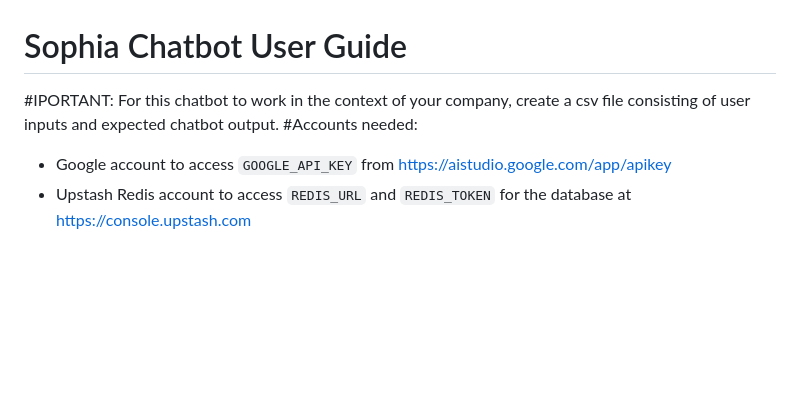
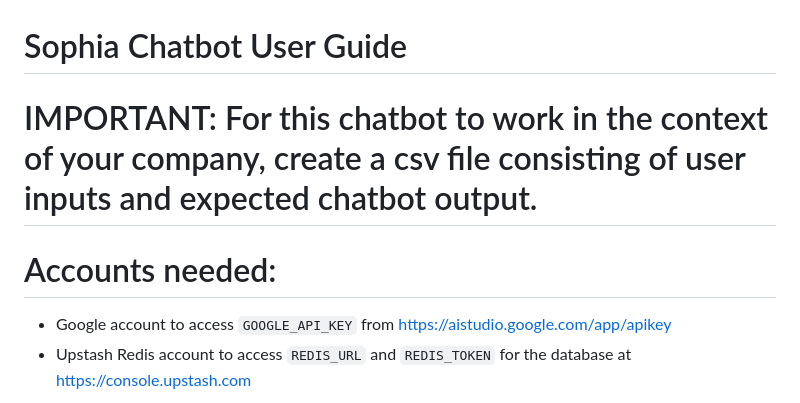
Before and after one commit to Areykal/Langchain-Chatbot, a Markdown page: README.md, the part around the change. Rendered like a GitHub page; blank space fills up the shorter version.

```diff
--- a/README.md
+++ b/README.md
@@ -1,7 +1,7 @@
 # Sophia Chatbot User Guide
 
-#IPORTANT: For this chatbot to work in the context of your company, create a csv file consisting of user inputs and expected chatbot output.
-#Accounts needed:
+# IMPORTANT: For this chatbot to work in the context of your company, create a csv file consisting of user inputs and expected chatbot output.
+# Accounts needed:
 - Google account to access `GOOGLE_API_KEY` from https://aistudio.google.com/app/apikey
 - Upstash Redis account to access `REDIS_URL` and `REDIS_TOKEN` for the database at https://console.upstash.com
 
```
